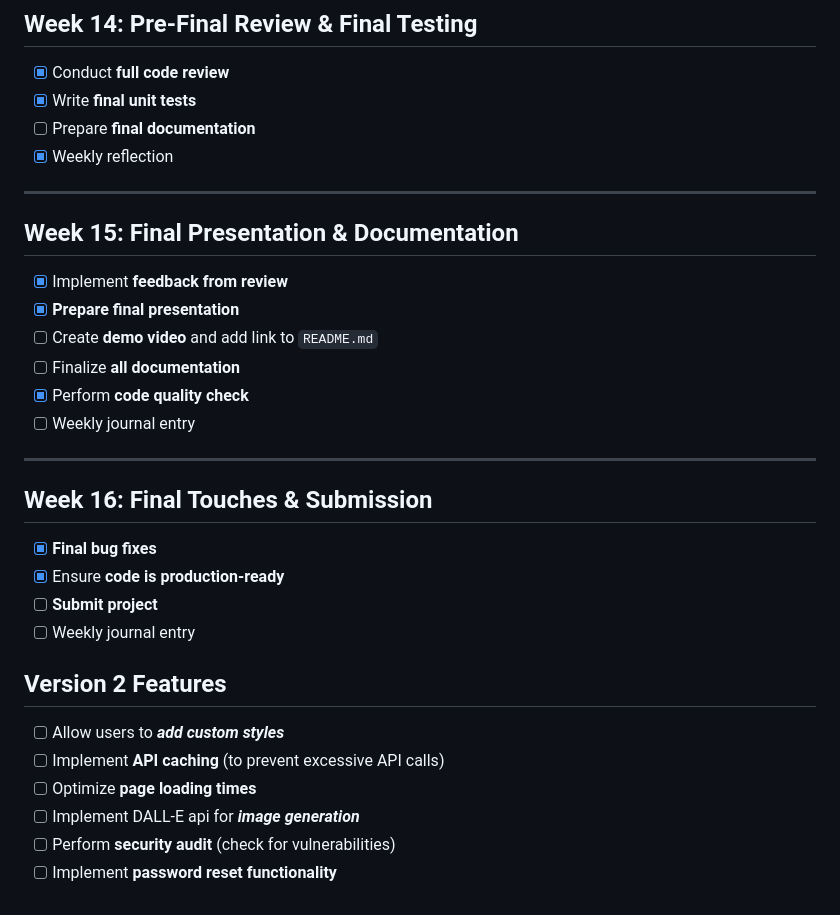
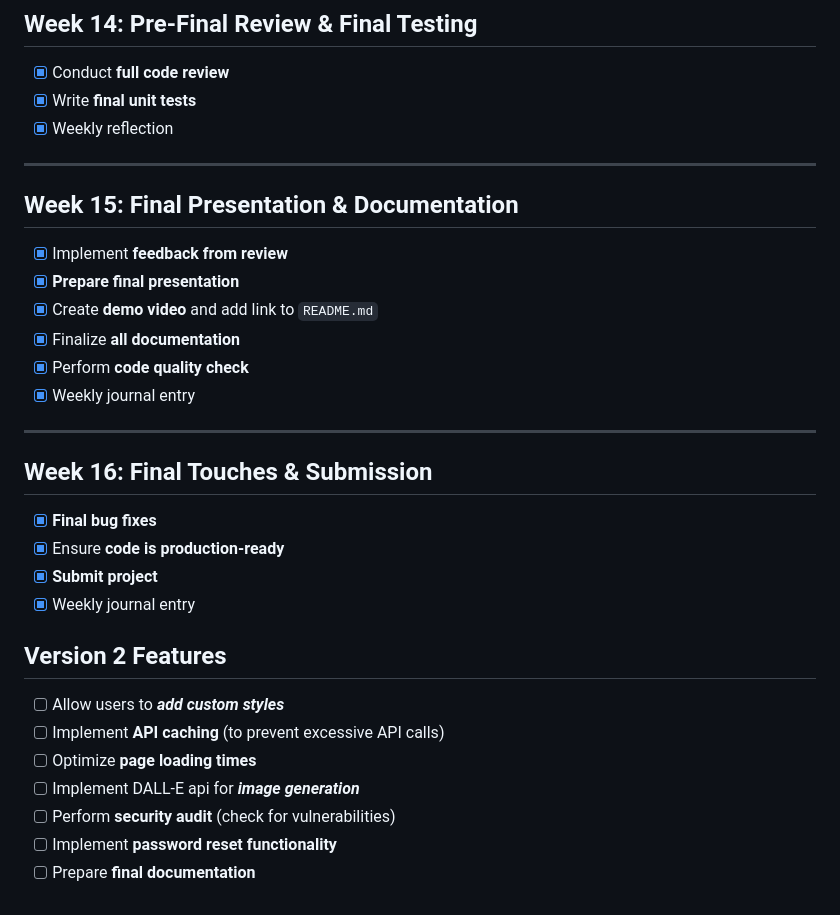
Before and after one commit to porteristhechampion/AI-Tattoo-Guide, a Markdown page: ProjectPlan.md, the part around the change. GitHub-like rendering.

Commit message:
updated project plan

```diff
--- a/ProjectPlan.md
+++ b/ProjectPlan.md
@@ -111,7 +111,6 @@
 ## Week 14: Pre-Final Review & Final Testing
 - [X] Conduct **full code review**
 - [X] Write **final unit tests**
-- [ ] Prepare **final documentation**
 - [X] Weekly reflection
 
 ---
@@ -119,18 +118,18 @@
 ## Week 15: Final Presentation & Documentation
 - [X] Implement **feedback from review**
 - [X] **Prepare final presentation**
-- [ ] Create **demo video** and add link to `README.md`
-- [ ] Finalize **all documentation**
+- [X] Create **demo video** and add link to `README.md`
+- [X] Finalize **all documentation**
 - [X] Perform **code quality check**
-- [ ] Weekly journal entry
+- [X] Weekly journal entry
 
 ---
 
 ## Week 16: Final Touches & Submission
 - [X] **Final bug fixes**
 - [X] Ensure **code is production-ready**
-- [ ] **Submit project**
-- [ ] Weekly journal entry
+- [X] **Submit project**
+- [X] Weekly journal entry
 
 ## Version 2 Features
 - [ ] Allow users to ***add custom styles***
@@ -139,3 +138,4 @@
 - [ ] Implement DALL-E api for ***image generation***
 - [ ] Perform **security audit** (check for vulnerabilities)
 - [ ] Implement **password reset functionality**
+- [ ] Prepare **final documentation**
```
